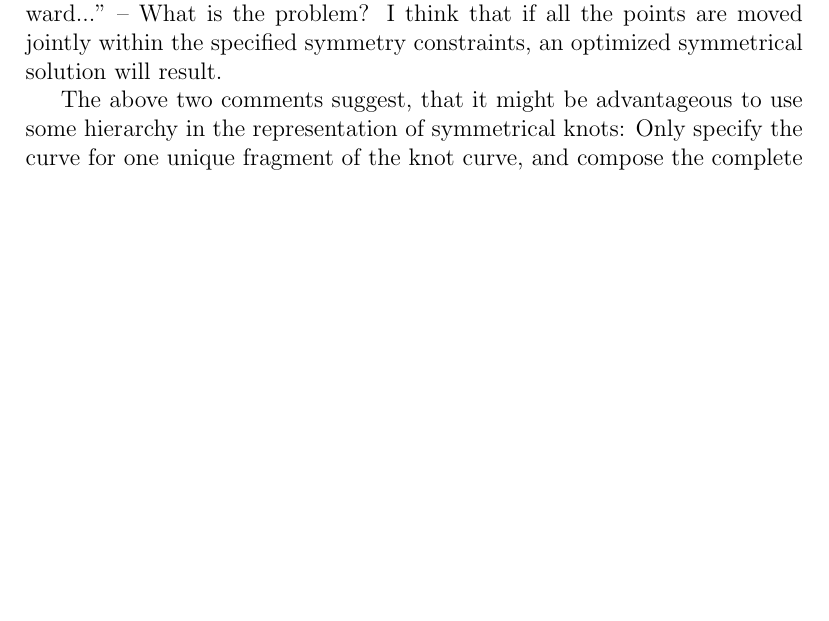
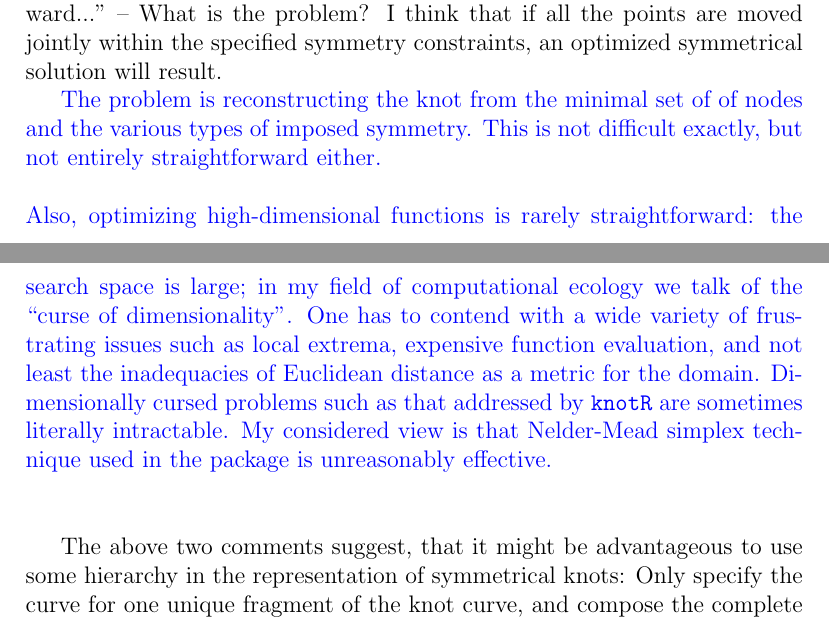
Before and after one commit to RobinHankin/knotR, a LaTeX document (inst/jma_rebuttal_review3.tex): part of page 6 of 8 before the commit and two parts of pages 6 and 7 of 8 after it, the two joined at a grey line, cut so that both start at the same text, the shorter picture padded with empty space. Compiled offline with pdfLaTeX.

Commit message:
fixes #66

```diff
--- a/inst/jma_rebuttal_review3.tex
+++ b/inst/jma_rebuttal_review3.tex
@@ -298,6 +298,20 @@ straightforward..."  -- What is the problem?  I think that if all the
 points are moved jointly within the specified symmetry constraints, an
 optimized symmetrical solution will result.
 
+\textcolor{blue}{The problem is reconstructing the knot from the
+  minimal set of of nodes and the various types of imposed symmetry.
+  This is not difficult exactly, but not entirely straightforward
+  either.\\ \\ Also, optimizing high-dimensional functions is rarely
+  straightforward: the search space is large; in my field of
+  computational ecology we talk of the ``curse of dimensionality''.
+  One has to contend with a wide variety of frustrating issues such as
+  local extrema, expensive function evaluation, and not least the
+  inadequacies of Euclidean distance as a metric for the domain.
+  Dimensionally cursed problems such as that addressed by {\tt knotR}
+  are sometimes literally intractable.  My considered view is that
+  Nelder-Mead simplex technique used in the package is unreasonably
+  effective.\\ \\ }
+
 {The above two comments suggest, that it might be advantageous to use
   some hierarchy in the representation of symmetrical knots: Only
   specify the curve for one unique fragment of the knot curve, and
```
